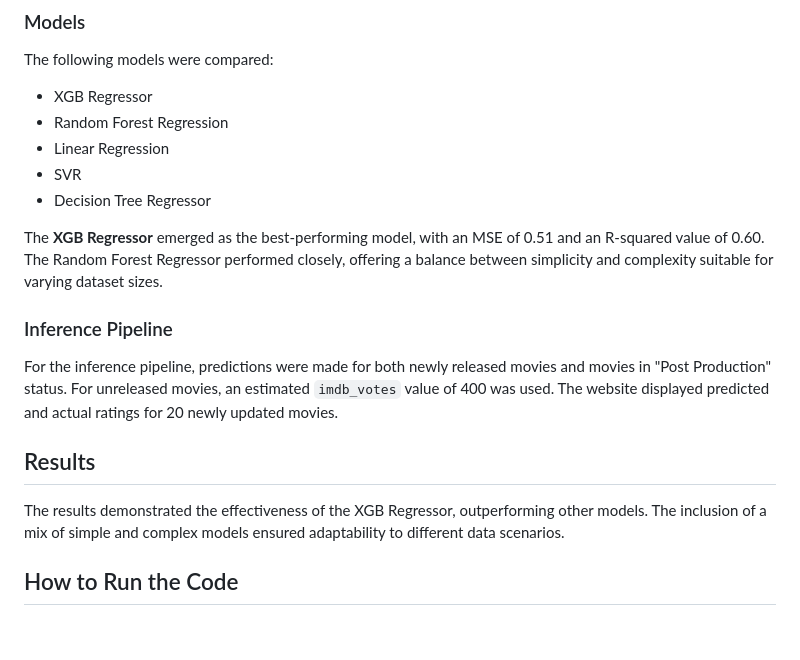
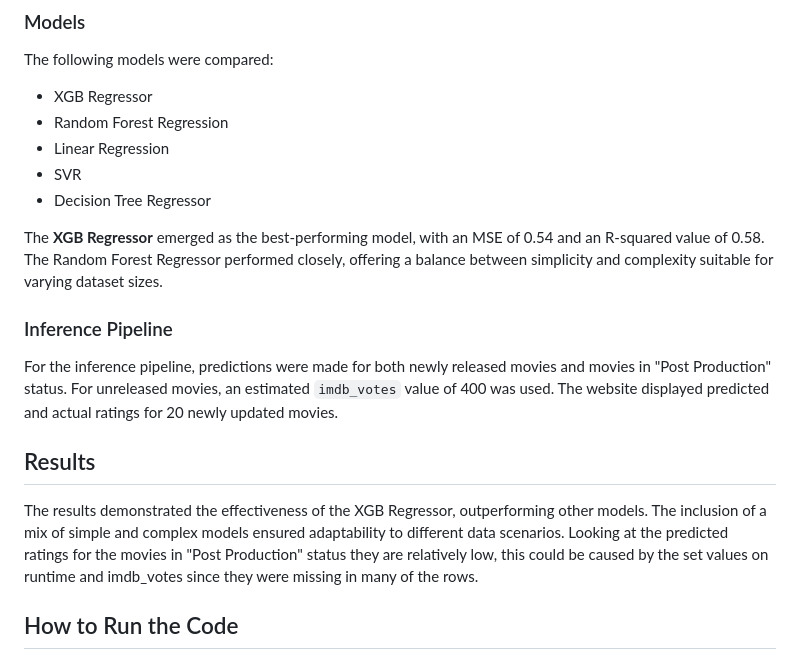
Before and after one commit to MartinEBravo/movie-rating-predictor-service, a Markdown page: README.md, the part around the change. Drawn GitHub-style; blank space fills up the shorter version.

```diff
--- a/README.md
+++ b/README.md
@@ -53,13 +53,13 @@ The following models were compared:
 - SVR
 - Decision Tree Regressor
 
-The **XGB Regressor** emerged as the best-performing model, with an MSE of 0.51 and an R-squared value of 0.60. The Random Forest Regressor performed closely, offering a balance between simplicity and complexity suitable for varying dataset sizes.
+The **XGB Regressor** emerged as the best-performing model, with an MSE of 0.54 and an R-squared value of 0.58. The Random Forest Regressor performed closely, offering a balance between simplicity and complexity suitable for varying dataset sizes.
 
 ### Inference Pipeline
 For the inference pipeline, predictions were made for both newly released movies and movies in "Post Production" status. For unreleased movies, an estimated `imdb_votes` value of 400 was used. The website displayed predicted and actual ratings for 20 newly updated movies.
 
 ## Results
-The results demonstrated the effectiveness of the XGB Regressor, outperforming other models. The inclusion of a mix of simple and complex models ensured adaptability to different data scenarios.
+The results demonstrated the effectiveness of the XGB Regressor, outperforming other models. The inclusion of a mix of simple and complex models ensured adaptability to different data scenarios. Looking at the predicted ratings for the movies in "Post Production" status they are relatively low, this could be caused by the set values on runtime and imdb_votes since they were missing in many of the rows.
 
 ## How to Run the Code
 1. Create a profile on [Hopsworks.ai](https://www.hopsworks.ai/) and obtain an API key.
```
